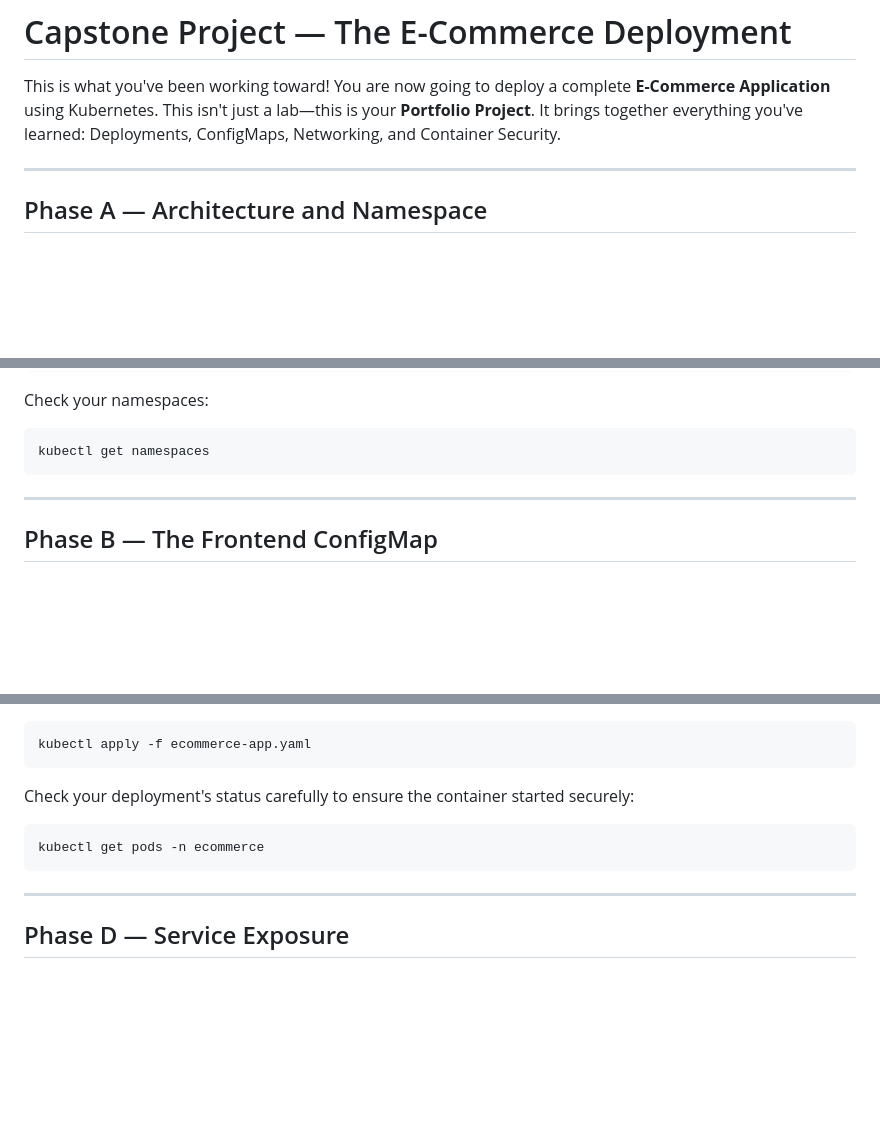
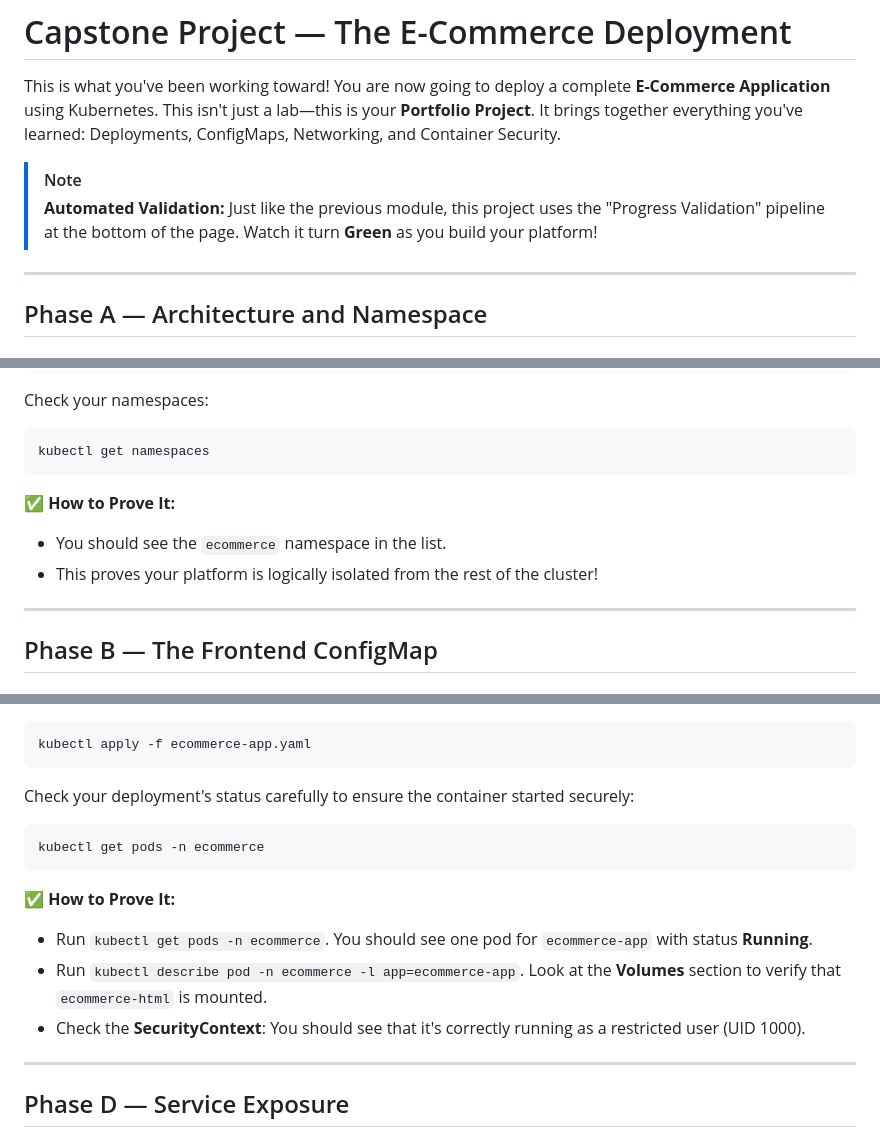
Before and after one commit to florayuyuun123/devops-platform, a Markdown page: labs/phase-10-capstone/LAB.md, 3 parts joined by grey strips. GitHub-like rendering; blank space fills up the shorter version.

````diff
--- a/labs/phase-10-capstone/LAB.md
+++ b/labs/phase-10-capstone/LAB.md
@@ -1,6 +1,9 @@
 # Capstone Project — The E-Commerce Deployment
 
 This is what you've been working toward! You are now going to deploy a complete **E-Commerce Application** using Kubernetes. This isn't just a lab—this is your **Portfolio Project**. It brings together everything you've learned: Deployments, ConfigMaps, Networking, and Container Security.
+
+> [!NOTE]
+> **Automated Validation:** Just like the previous module, this project uses the "Progress Validation" pipeline at the bottom of the page. Watch it turn **Green** as you build your platform!
 
 ---
 
@@ -23,6 +26,10 @@ Check your namespaces:
 ```bash
 kubectl get namespaces
 ```
+
+**✅ How to Prove It:**
+*   You should see the `ecommerce` namespace in the list.
+*   This proves your platform is logically isolated from the rest of the cluster!
 
 ---
 
@@ -179,6 +186,11 @@ Check your deployment's status carefully to ensure the container started securel
 kubectl get pods -n ecommerce
 ```
 
+**✅ How to Prove It:**
+*   Run `kubectl get pods -n ecommerce`. You should see one pod for `ecommerce-app` with status **Running**.
+*   Run `kubectl describe pod -n ecommerce -l app=ecommerce-app`. Look at the **Volumes** section to verify that `ecommerce-html` is mounted.
+*   Check the **SecurityContext**: You should see that it's correctly running as a restricted user (UID 1000).
+
 ---
 
 ## Phase D — Service Exposure
````
Also changed, not shown: labs/phase-7-kubernetes/LAB.md (+24 -3 lines).
